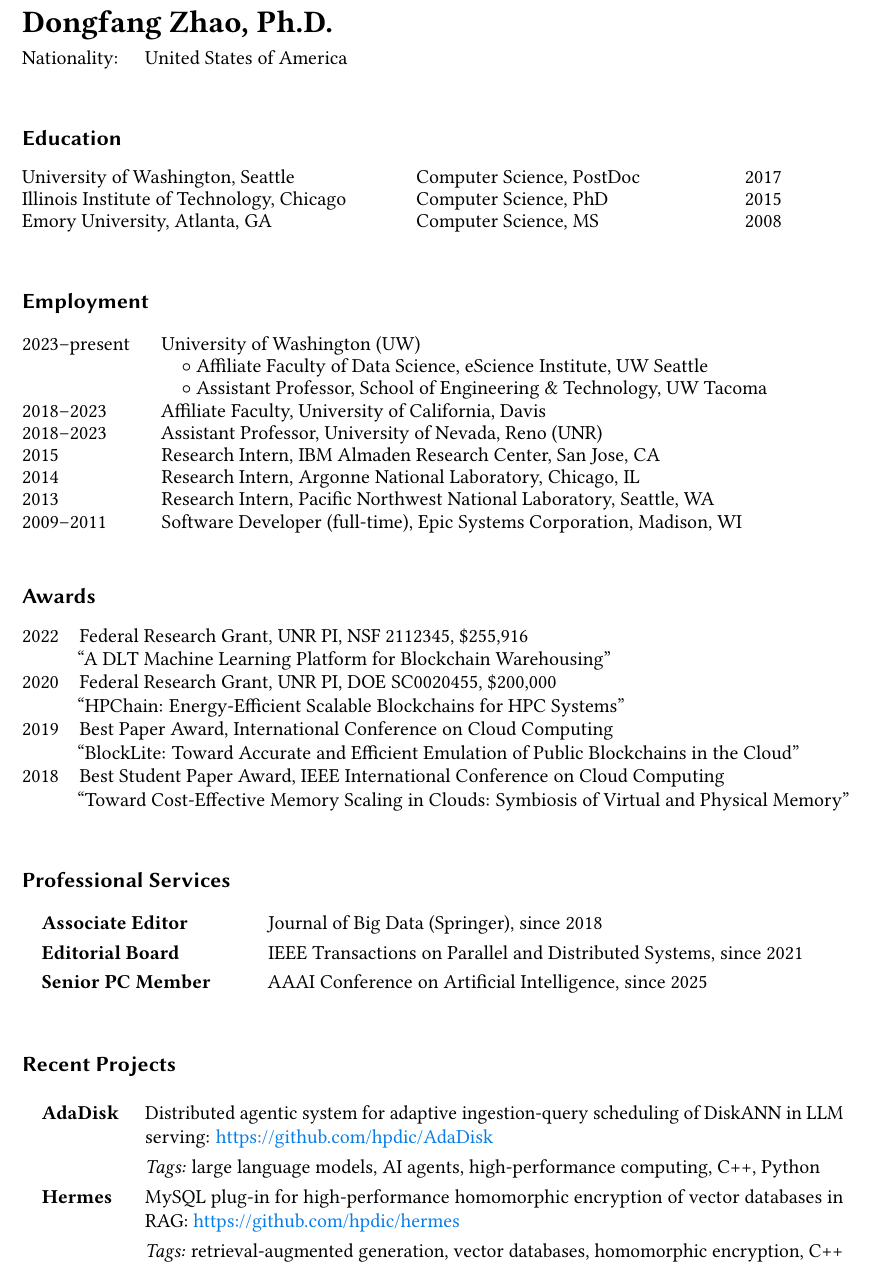
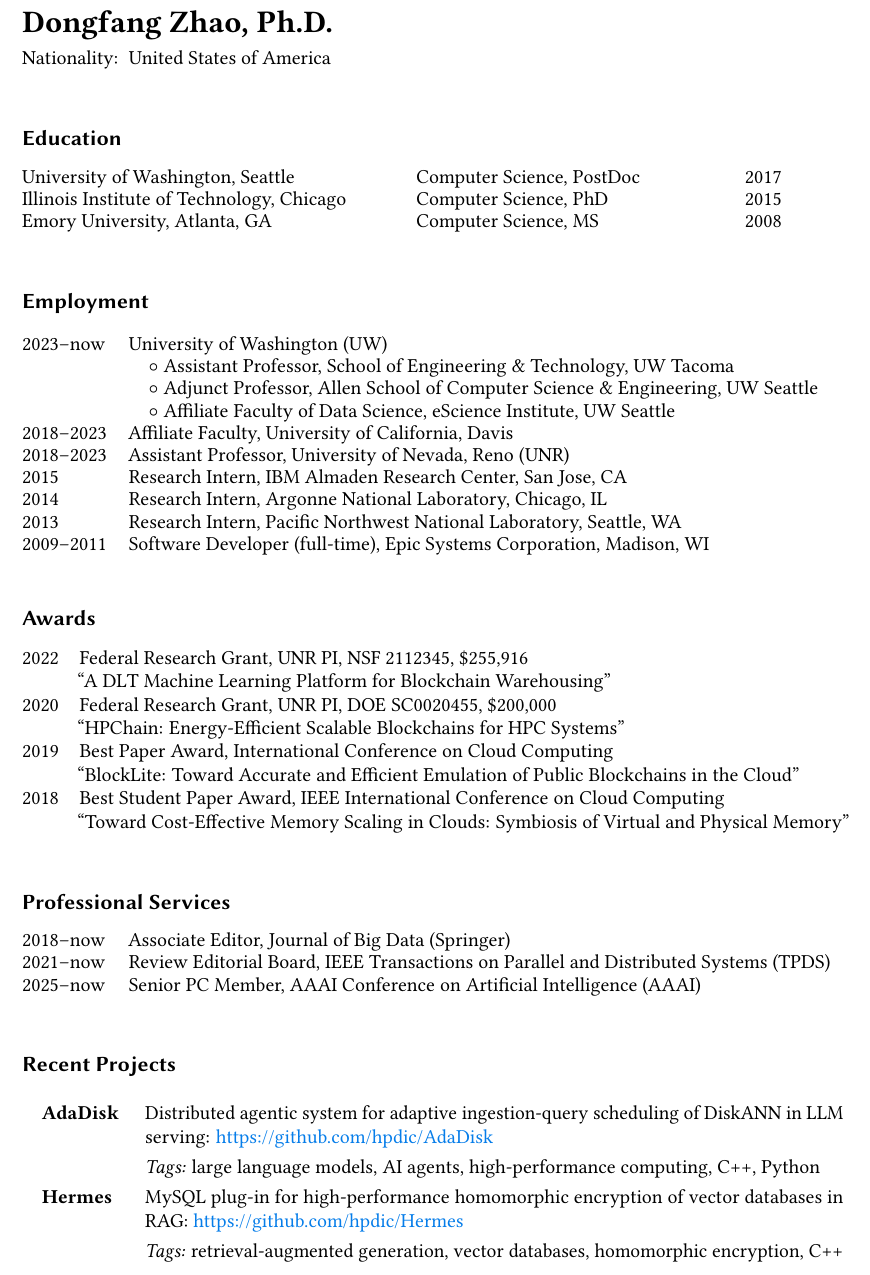
Before and after one commit to hpdic/hpdic.github.io, a LaTeX CV (download/cv/CV_Dongfang_Zhao.tex): part of page 1 of 2, cut so that both start at the same text. Compiled offline with pdfLaTeX.

Commit message:
update professional services

```diff
--- a/download/cv/CV_Dongfang_Zhao.tex
+++ b/download/cv/CV_Dongfang_Zhao.tex
@@ -77,7 +77,7 @@
 \begin{table}[h]
 %%%\centering
 {\def\arraystretch{\arygap}\tabcolsep=0pt
-\begin{tabular}{p{0.15\linewidth}p{0.7\linewidth}}
+\begin{tabular}{p{0.13\linewidth}p{0.7\linewidth}}
 
   \multirow{1}{*}{\LARGE \textbf{Dongfang Zhao, Ph.D.}} & \\
   & \\
@@ -215,15 +215,17 @@ Emory University, Atlanta, GA
 
 \subsection{Employment}\label{appointments}
 
-\begin{table}[h]
+\begin{table}[!ht]
 %%%\centering
 {\def\arraystretch{\arygap}\tabcolsep=0pt
-\begin{tabular}{p{0.17\linewidth}p{0.83\linewidth}}
+\begin{tabular}{p{0.13\linewidth}p{0.87\linewidth}}
 
 % 2023--present & Founder and CTO, YiZDB LLC, Seattle, WA\\
-2023--present & University of Washington (UW)\\
-    % & \quad $\circ$ Adjunct Assistant Professor, Allen School of Computer Science \& Engineering\\
-    & \quad $\circ$ Affiliate Faculty of Data Science, eScience Institute, UW Seattle\\    & \quad $\circ$ Assistant Professor, School of Engineering \& Technology, UW Tacoma\\
+2023--now & University of Washington (UW)\\
+
+    & \quad $\circ$ Assistant Professor, School of Engineering \& Technology, UW Tacoma\\
+    & \quad $\circ$ Adjunct Professor, Allen School of Computer Science \& Engineering, UW Seattle\\
+    & \quad $\circ$ Affiliate Faculty of Data Science, eScience Institute, UW Seattle\\
 
 
 2018--2023 & Affiliate Faculty, University of California, Davis \\
@@ -244,9 +246,9 @@ Emory University, Atlanta, GA
 }
 \end{table}
 
-\subsection{Awards}
+\subsection{Awards}\label{awards}
 
-\begin{table}[!h]
+\begin{table}[!ht]
 %%%\centering
 {\def\arraystretch{\arygap5}\tabcolsep=0pt
 \begin{tabular}{p{0.07\linewidth}p{0.95\linewidth}}
@@ -282,13 +284,28 @@ Emory University, Atlanta, GA
 
 % \newpage
 
+% \subsection{Professional Services}\label{services}
+% \begin{table}[!ht]
+% {\def\arraystretch{1.2}\tabcolsep=0pt
+% \begin{tabular}{p{0.3\linewidth}p{0.7\linewidth}}
+%   \quad\textbf{Associate Editor} & Journal of Big Data (Springer), since 2018\\
+%   \quad\textbf{Editorial Board} & IEEE Transactions on Parallel and Distributed Systems, since 2021\\
+%   \quad\textbf{Senior PC Member} & AAAI Conference on Artificial Intelligence, since 2025\\
+% \end{tabular}%
+% }
+% \end{table}
+
+% \newpage
+
 \subsection{Professional Services}\label{services}
+
 \begin{table}[!ht]
-{\def\arraystretch{1.2}\tabcolsep=0pt
-\begin{tabular}{p{0.3\linewidth}p{0.7\linewidth}}
-  \quad\textbf{Associate Editor} & Journal of Big Data (Springer), since 2018\\
-  \quad\textbf{Editorial Board} & IEEE Transactions on Parallel and Distributed Systems, since 2021\\
-  \quad\textbf{Senior PC Member} & AAAI Conference on Artificial Intelligence, since 2025\\
+%%%\centering
+{\def\arraystretch{\arygap}\tabcolsep=0pt
+\begin{tabular}{p{0.13\linewidth}p{0.87\linewidth}}
+2018--now & Associate Editor, Journal of Big Data (Springer)\\
+2021--now & Review Editorial Board, IEEE Transactions on Parallel and Distributed Systems (TPDS) \\
+2025--now & Senior PC Member, AAAI Conference on Artificial Intelligence (AAAI) \\
 \end{tabular}%
 }
 \end{table}
@@ -313,7 +330,7 @@ Emory University, Atlanta, GA
   of DiskANN in LLM serving: \url{https://github.com/hpdic/AdaDisk}\\
   & \textit{Tags:} large language models, AI agents, high-performance computing, C++, Python\\
   % & \small\textit{GitHub:} \url{https://github.com/hpdic/DiskANN}\\
-  \quad\textbf{Hermes} & MySQL plug-in for high-performance homomorphic encryption of vector databases in RAG: \url{https://github.com/hpdic/hermes}\\
+  \quad\textbf{Hermes} & MySQL plug-in for high-performance homomorphic encryption of vector databases in RAG: \url{https://github.com/hpdic/Hermes}\\
   & \textit{Tags:} retrieval-augmented generation, vector databases, homomorphic encryption, C++\\
   % & \small\textit{GitHub:} \url{https://github.com/hpdic/hermes}\\
 
```
Also changed, not shown: download/cv/CV_Dongfang_Zhao.pdf.
